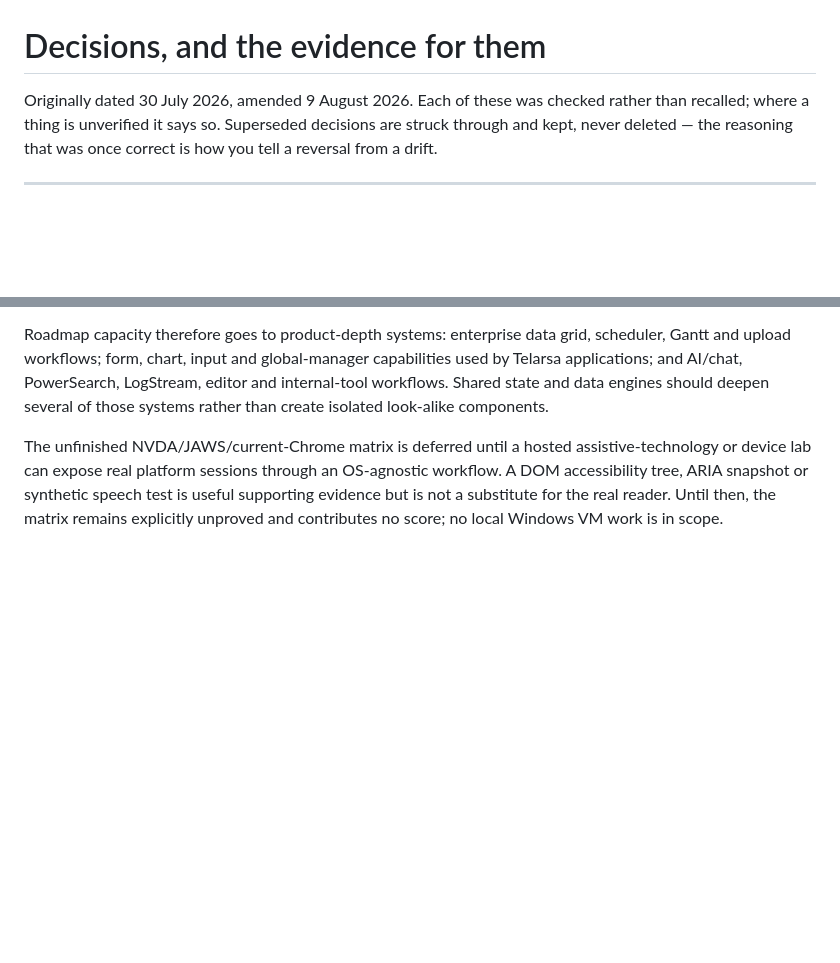
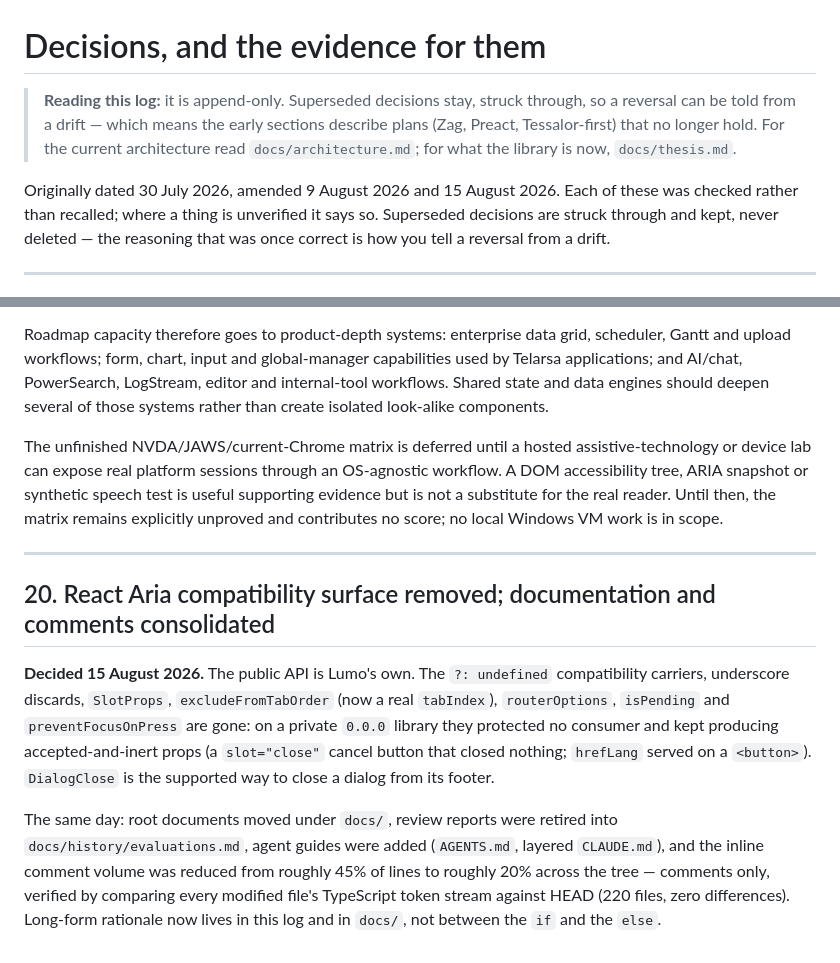
Before and after one commit to Telarsa/lumo-ui, a Markdown page: docs/decisions/log.md, 2 parts joined by grey strips. Drawn GitHub-style; blank space fills up the shorter version.

Commit message:
docs: rewrite the thesis for what Lumo is now; amend the decision log
The thesis described the retired Preact/Zag two-layer plan sequenced
behind Tessalor. Lumo is a React 19 component system for Telarsa's and
other React applications that must be correct in Persian and other RTL
languages, with a verification system that is part of the product. The
old thesis moves to docs/history; the decision log gains a reading note
(append-only, superseded entries kept) and §20 recording the API
consolidation and the documentation/comment restructuring.

Co-Authored-By: Claude Fable 5 <noreply@anthropic.com>

```diff
--- a/docs/decisions/log.md
+++ b/docs/decisions/log.md
@@ -1,6 +1,8 @@
 # Decisions, and the evidence for them
 
-Originally dated 30 July 2026, amended 9 August 2026. Each of these was checked
+> **Reading this log:** it is append-only. Superseded decisions stay, struck through, so a reversal can be told from a drift — which means the early sections describe plans (Zag, Preact, Tessalor-first) that no longer hold. For the current architecture read `docs/architecture.md`; for what the library is now, `docs/thesis.md`.
+
+Originally dated 30 July 2026, amended 9 August 2026 and 15 August 2026. Each of these was checked
 rather than recalled; where a thing is unverified it says so. Superseded
 decisions are struck through and kept, never deleted — the reasoning that was
 once correct is how you tell a reversal from a drift.
@@ -1168,3 +1170,11 @@ OS-agnostic workflow. A DOM accessibility tree, ARIA snapshot or synthetic
 speech test is useful supporting evidence but is not a substitute for the real
 reader. Until then, the matrix remains explicitly unproved and contributes no
 score; no local Windows VM work is in scope.
+
+---
+
+## 20. React Aria compatibility surface removed; documentation and comments consolidated
+
+**Decided 15 August 2026.** The public API is Lumo's own. The `?: undefined` compatibility carriers, underscore discards, `SlotProps`, `excludeFromTabOrder` (now a real `tabIndex`), `routerOptions`, `isPending` and `preventFocusOnPress` are gone: on a private `0.0.0` library they protected no consumer and kept producing accepted-and-inert props (a `slot="close"` cancel button that closed nothing; `hrefLang` served on a `<button>`). `DialogClose` is the supported way to close a dialog from its footer.
+
+The same day: root documents moved under `docs/`, review reports were retired into `docs/history/evaluations.md`, agent guides were added (`AGENTS.md`, layered `CLAUDE.md`), and the inline comment volume was reduced from roughly 45% of lines to roughly 20% across the tree — comments only, verified by comparing every modified file's TypeScript token stream against HEAD (220 files, zero differences). Long-form rationale now lives in this log and in `docs/`, not between the `if` and the `else`.
```
